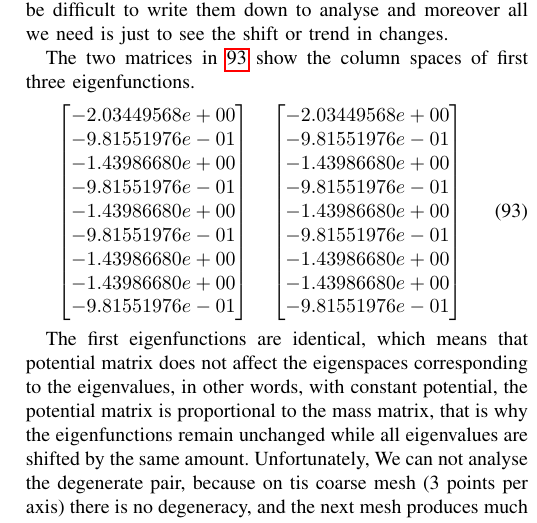
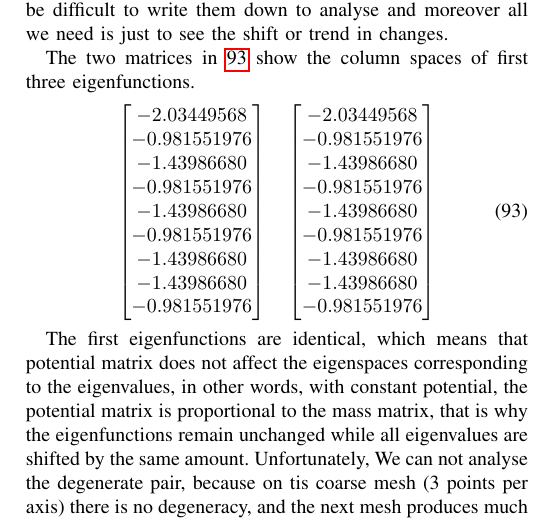
Before and after one commit to Lio0King/Finite-Element-approximation-of-the-elliptic-eigenvalue-problems, a LaTeX paper (report.tex): part of one column of page 20 of 23, cut so that both start at the same text. Compiled offline with pdfLaTeX.

Commit message:
changed the vectors values to the standard form

```diff
--- a/report.tex
+++ b/report.tex
@@ -1524,26 +1524,26 @@ As we can see all the eigenvalues shifted by the amount of the potential. But wh
 The two matrices in \ref{eq:vectors} show the column spaces of first three eigenfunctions.
 \begin{equation}
     \begin{bmatrix}
-        -2.03449568e+00 \\
-        -9.81551976e-01 \\
-        -1.43986680e+00 \\
-        -9.81551976e-01 \\
-        -1.43986680e+00 \\
-        -9.81551976e-01 \\
-        -1.43986680e+00 \\
-        -1.43986680e+00 \\
-        -9.81551976e-01 \\
+        -2.03449568 \\
+        -0.981551976 \\
+        -1.43986680 \\
+        -0.981551976 \\
+        -1.43986680 \\
+        -0.981551976 \\
+        -1.43986680 \\
+        -1.43986680 \\
+        -0.981551976 \\
     \end{bmatrix}  \quad
     \begin{bmatrix}
-        -2.03449568e+00 \\
-        -9.81551976e-01 \\
-        -1.43986680e+00 \\
-        -9.81551976e-01 \\
-        -1.43986680e+00 \\
-        -9.81551976e-01 \\
-        -1.43986680e+00 \\
-        -1.43986680e+00 \\
-        -9.81551976e-01
+        -2.03449568 \\
+        -0.981551976 \\
+        -1.43986680 \\
+        -0.981551976 \\
+        -1.43986680 \\
+        -0.981551976 \\
+        -1.43986680 \\
+        -1.43986680 \\
+        -0.981551976
     \end{bmatrix}
     \label{eq:vectors}
 \end{equation}
```
